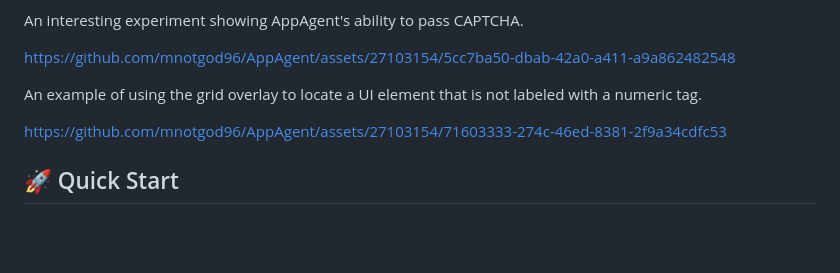
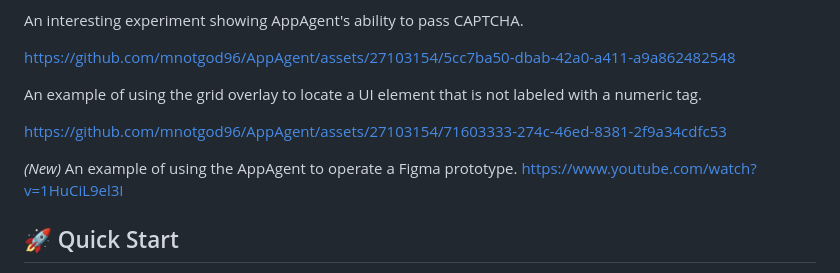
Before and after one commit to mnotgod96/AppAgent, a Markdown page: README.md, the part around the change. Drawn GitHub-style; blank space fills up the shorter version.

Commit message:
Update README.md
Add a video instruction for Figma self explorer feature

```diff
--- a/README.md
+++ b/README.md
@@ -55,6 +55,9 @@ https://github.com/mnotgod96/AppAgent/assets/27103154/5cc7ba50-dbab-42a0-a411-a9
 An example of using the grid overlay to locate a UI element that is not labeled with a numeric tag.
 
 https://github.com/mnotgod96/AppAgent/assets/27103154/71603333-274c-46ed-8381-2f9a34cdfc53
+
+*(New)* An example of using the AppAgent to operate a Figma prototype.
+https://www.youtube.com/watch?v=1HuCiL9el3I
 
 ## 🚀 Quick Start
 
```
